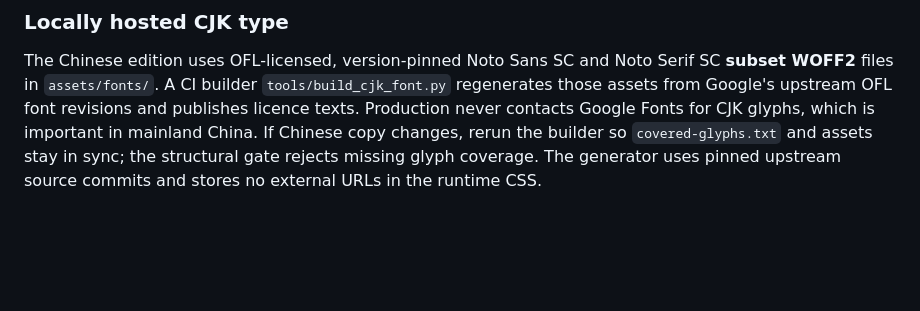
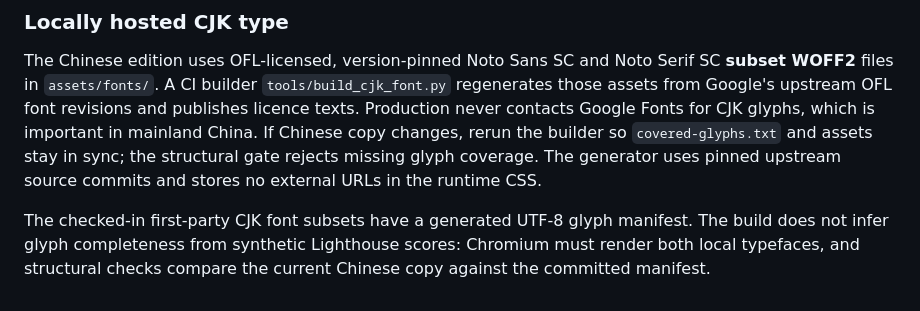
Before and after one commit to castefeudal/model, a Markdown page: README.md, the part around the change. GitHub-like rendering; blank space fills up the shorter version.

Commit message:
Verify published first-party CJK font assets and editorial rendering in review checks

```diff
--- a/README.md
+++ b/README.md
@@ -172,3 +172,5 @@ An internationally localized **casting-first editorial experience**. This releas
 ### Locally hosted CJK type
 
 The Chinese edition uses OFL-licensed, version-pinned Noto Sans SC and Noto Serif SC **subset WOFF2** files in `assets/fonts/`. A CI builder `tools/build_cjk_font.py` regenerates those assets from Google's upstream OFL font revisions and publishes licence texts. Production never contacts Google Fonts for CJK glyphs, which is important in mainland China. If Chinese copy changes, rerun the builder so `covered-glyphs.txt` and assets stay in sync; the structural gate rejects missing glyph coverage. The generator uses pinned upstream source commits and stores no external URLs in the runtime CSS.
+
+The checked-in first-party CJK font subsets have a generated UTF-8 glyph manifest. The build does not infer glyph completeness from synthetic Lighthouse scores: Chromium must render both local typefaces, and structural checks compare the current Chinese copy against the committed manifest.
```
